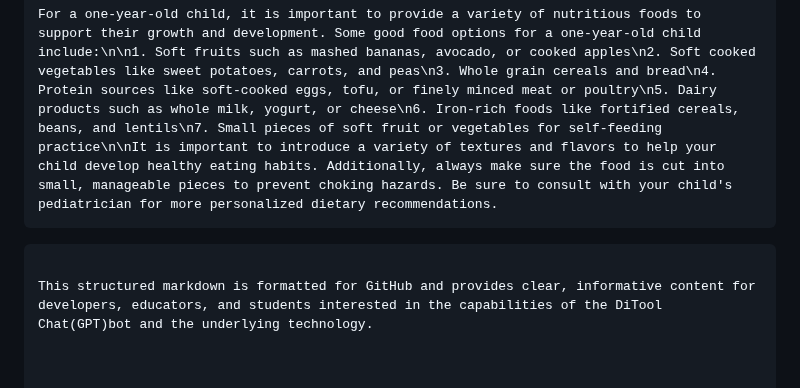
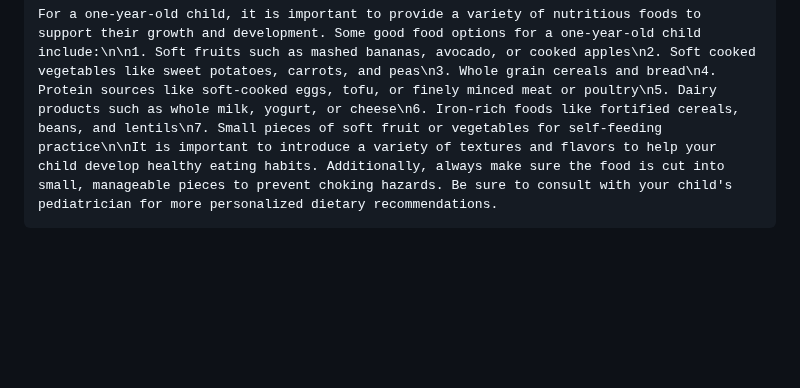
Before and after one commit to wtepsan/DiToo-Chat-GPT-bot, a Markdown page: README.md, the part around the change. Rendered like a GitHub page; blank space fills up the shorter version.

````diff
--- a/README.md
+++ b/README.md
@@ -114,11 +114,6 @@ which returns as:
 ```plaintext
 For a one-year-old child, it is important to provide a variety of nutritious foods to support their growth and development. Some good food options for a one-year-old child include:\n\n1. Soft fruits such as mashed bananas, avocado, or cooked apples\n2. Soft cooked vegetables like sweet potatoes, carrots, and peas\n3. Whole grain cereals and bread\n4. Protein sources like soft-cooked eggs, tofu, or finely minced meat or poultry\n5. Dairy products such as whole milk, yogurt, or cheese\n6. Iron-rich foods like fortified cereals, beans, and lentils\n7. Small pieces of soft fruit or vegetables for self-feeding practice\n\nIt is important to introduce a variety of textures and flavors to help your child develop healthy eating habits. Additionally, always make sure the food is cut into small, manageable pieces to prevent choking hazards. Be sure to consult with your child's pediatrician for more personalized dietary recommendations.
 ```
-```
-
-This structured markdown is formatted for GitHub and provides clear, informative content for developers, educators, and students interested in the capabilities of the DiTool Chat(GPT)bot and the underlying technology.
-
-
 
 <!-- If you use this code or our findings in your research, please cite our paper as follows: -->
 
````
